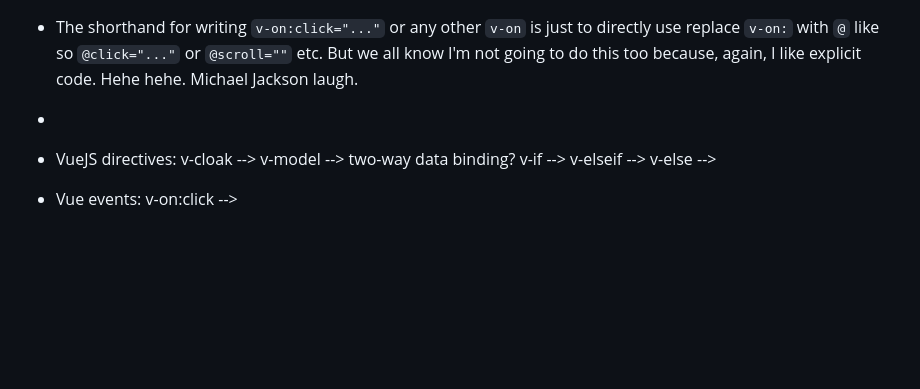
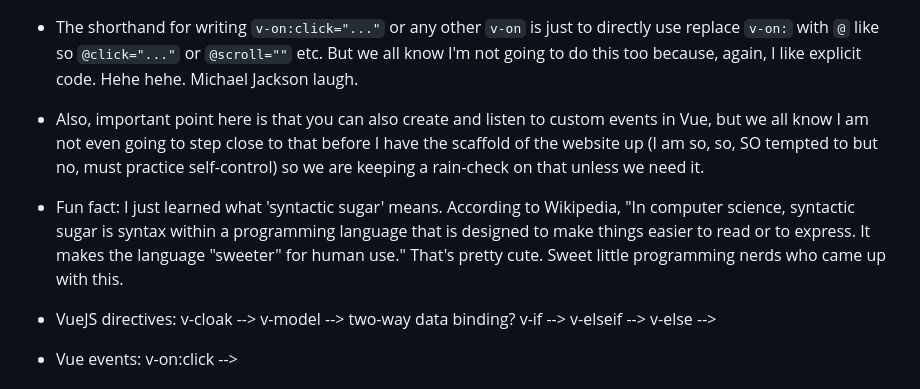
Before and after one commit to AshnahKhalidKhan/google-xyz, a Markdown page: README.md, the part around the change. Rendered like a GitHub page; blank space fills up the shorter version.

Commit message:
Updated README.md with explanation of syntactic sugar

```diff
--- a/README.md
+++ b/README.md
@@ -291,7 +291,9 @@ function incrementFunctionNameBaby()
 
 - The shorthand for writing `v-on:click="..."` or any other `v-on` is just to directly use replace `v-on:` with `@` like so `@click="..."` or `@scroll=""` etc. But we all know I'm not going to do this too because, again, I like explicit code. Hehe hehe. Michael Jackson laugh.
 
--
+- Also, important point here is that you can also create and listen to custom events in Vue, but we all know I am not even going to step close to that before I have the scaffold of the website up (I am so, so, SO tempted to but no, must practice self-control) so we are keeping a rain-check on that unless we need it.
+
+- Fun fact: I just learned what 'syntactic sugar' means. According to Wikipedia, "In computer science, syntactic sugar is syntax within a programming language that is designed to make things easier to read or to express. It makes the language "sweeter" for human use." That's pretty cute. Sweet little programming nerds who came up with this.
 
 
 - VueJS directives:
```
